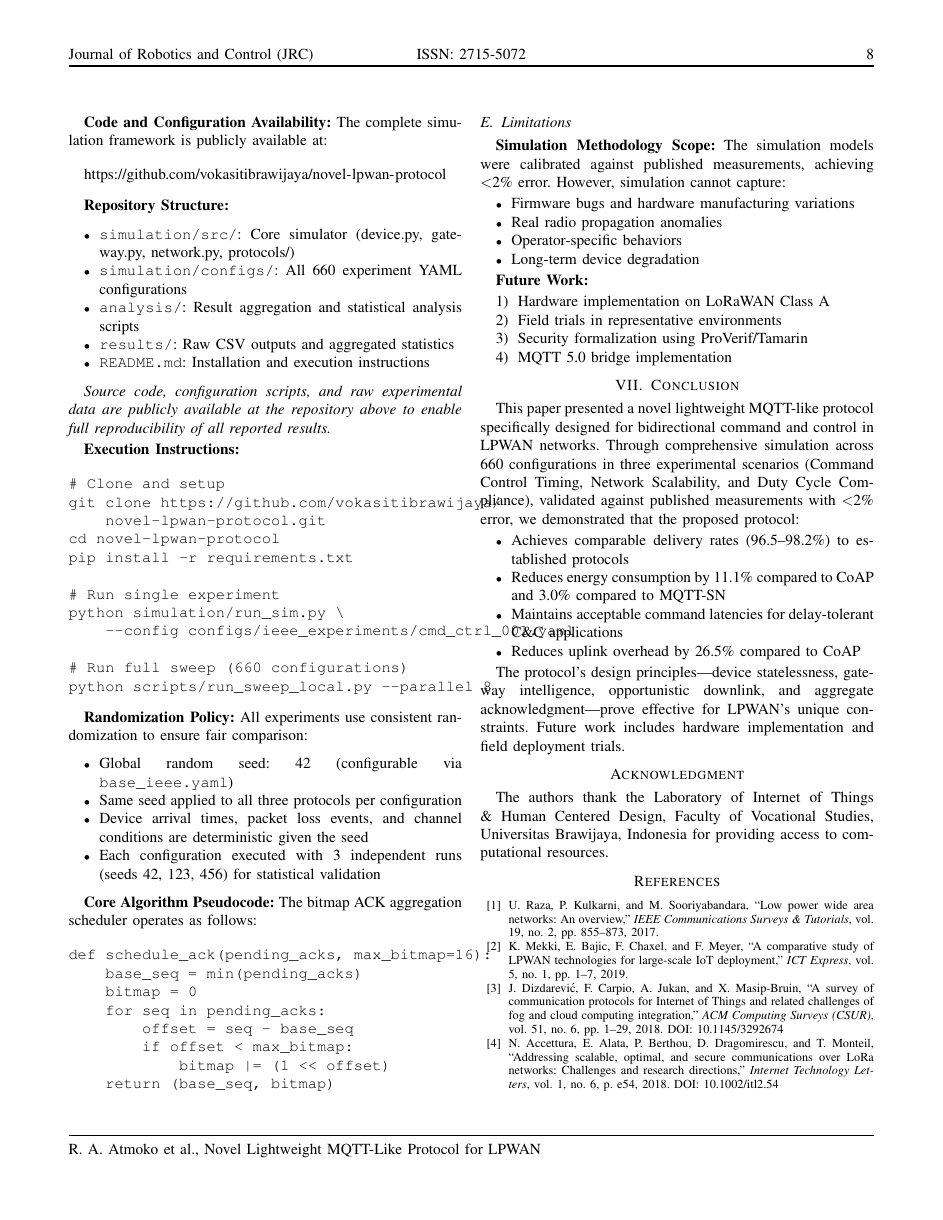
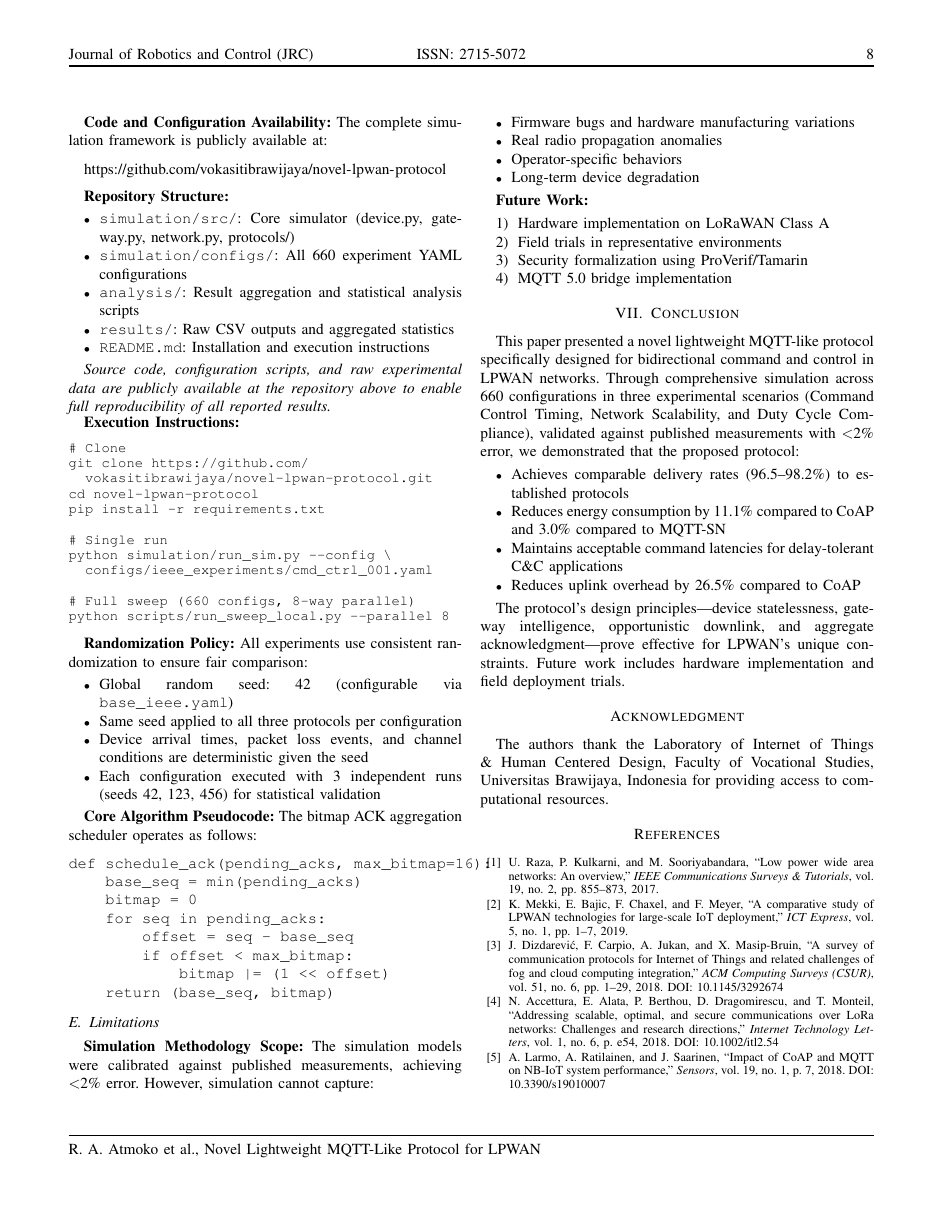
Before and after one commit to vokasitibrawijaya/novel-lpwan-protocol, a LaTeX paper (paper/Novel_LPWAN_Protocol_JRC.tex): page 8 of 11. Compiled offline with pdfLaTeX; a missing font is replaced by an installed copy or a similar font; a LaTeX package or settings file that is missing is left out.

Commit message:
Fix verbatim code overflow in Execution Instructions section

```diff
--- a/paper/Novel_LPWAN_Protocol_JRC.tex
+++ b/paper/Novel_LPWAN_Protocol_JRC.tex
@@ -773,20 +773,22 @@ The complete simulation framework is publicly available at:
 \textit{Source code, configuration scripts, and raw experimental data are publicly available at the repository above to enable full reproducibility of all reported results.}
 
 \textbf{Execution Instructions:}
+\begin{small}
 \begin{verbatim}
-# Clone and setup
-git clone https://github.com/vokasitibrawijaya/
-    novel-lpwan-protocol.git
+# Clone
+git clone https://github.com/
+  vokasitibrawijaya/novel-lpwan-protocol.git
 cd novel-lpwan-protocol
 pip install -r requirements.txt
 
-# Run single experiment
-python simulation/run_sim.py \
-    --config configs/ieee_experiments/cmd_ctrl_001.yaml
+# Single run
+python simulation/run_sim.py --config \
+  configs/ieee_experiments/cmd_ctrl_001.yaml
 
-# Run full sweep (660 configurations)
+# Full sweep (660 configs, 8-way parallel)
 python scripts/run_sweep_local.py --parallel 8
 \end{verbatim}
+\end{small}
 
 \textbf{Randomization Policy:}
 All experiments use consistent randomization to ensure fair comparison:
```
Also changed, not shown: paper/Novel_LPWAN_Protocol_JRC.pdf.
